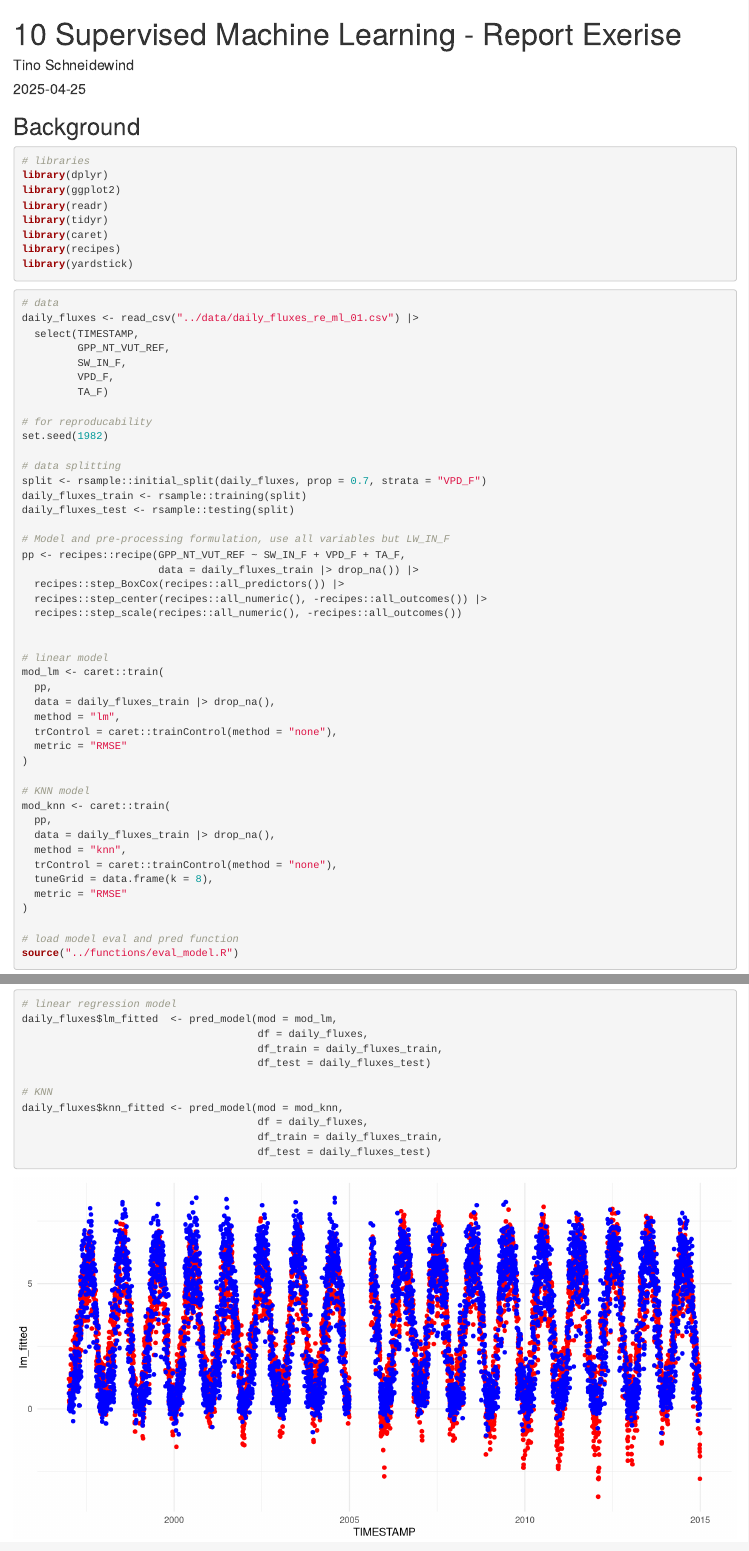
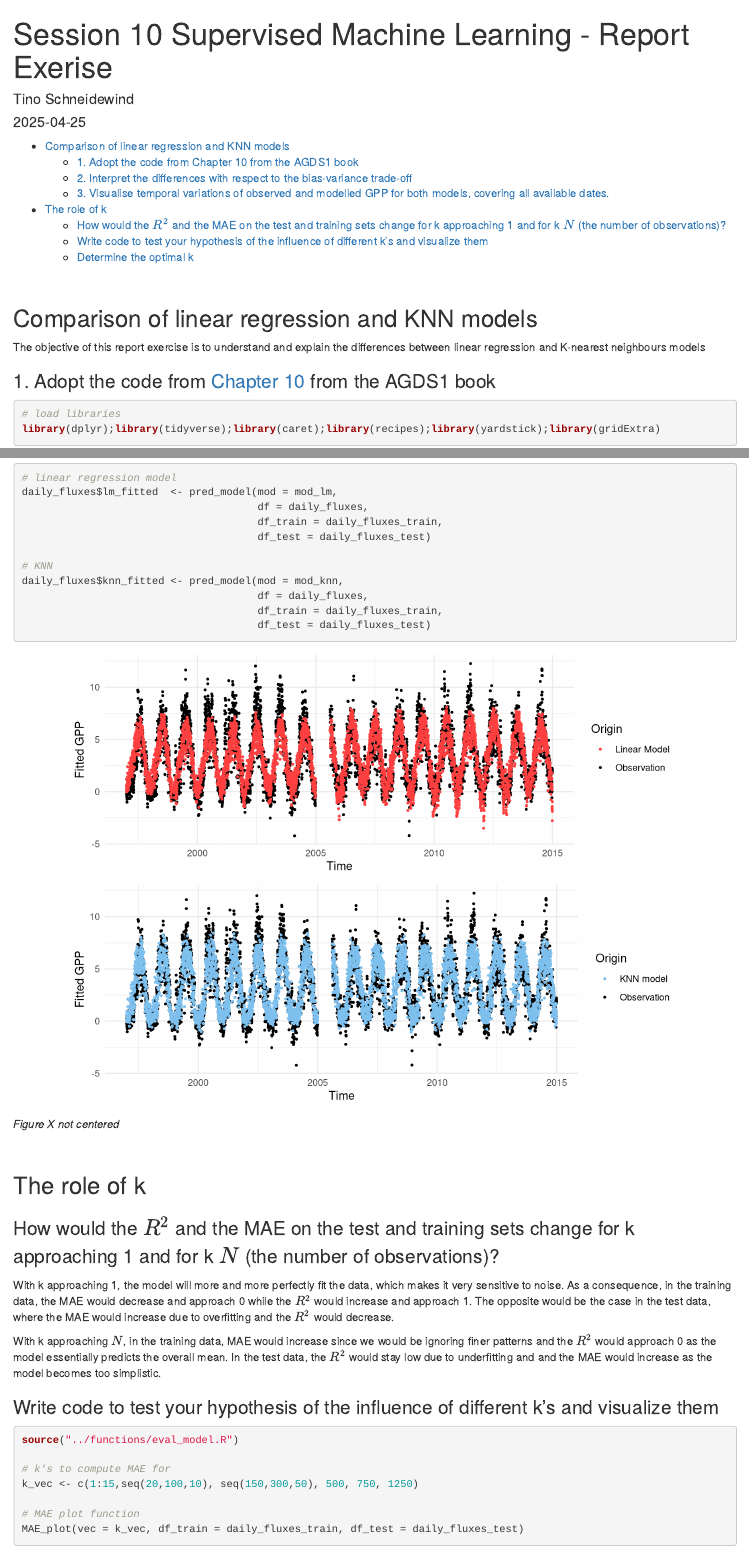
Before and after one commit to tinojona/agds_report_schneidewind, an R Markdown document (vignettes/re_ml_01.Rmd): the page in a window 1100 px wide, from its top, and a second part further down, joined at a grey line. Rendered offline with R 4.5, knitr and Pandoc, with nearby package versions; some code elsewhere in the file could not run offline.

Commit message:
visual cleaning and the role of k section beginnning

````diff
--- a/vignettes/re_ml_01.Rmd
+++ b/vignettes/re_ml_01.Rmd
@@ -1,8 +1,10 @@
 ---
-title: "10 Supervised Machine Learning - Report Exerise"
+title: "Session 10 Supervised Machine Learning - Report Exerise"
 author: "Tino Schneidewind"
 date: "`r Sys.Date()`"
-output: html_document
+output:
+  html_document:
+    toc: true
 ---
 
 ```{r setup, include=FALSE}
@@ -10,19 +12,17 @@ knitr::opts_chunk$set(echo = TRUE)
 rm(list = ls())
 ```
 
-## Background
+<br>
 
+## Comparison of linear regression and KNN models
 
+The objective of this report exercise is to understand and explain the differences between linear regression and K-nearest neighbours models
+
+### 1. Adopt the code from [Chapter 10](https://geco-bern.github.io/agds_book/supervised_ml_I.html) from the AGDS1 book
 
 ```{r libraries, message=FALSE, warning=FALSE}
-# libraries
-library(dplyr)
-library(ggplot2)
-library(readr)
-library(tidyr)
-library(caret)
-library(recipes)
-library(yardstick)
+# load libraries
+library(dplyr);library(tidyverse);library(caret);library(recipes);library(yardstick);library(gridExtra)
 ```
 
 
@@ -43,7 +43,7 @@ split <- rsample::initial_split(daily_fluxes, prop = 0.7, strata = "VPD_F")
 daily_fluxes_train <- rsample::training(split)
 daily_fluxes_test <- rsample::testing(split)
 
-# Model and pre-processing formulation, use all variables but LW_IN_F
+# model and pre-processing formulation, use all variables but LW_IN_F
 pp <- recipes::recipe(GPP_NT_VUT_REF ~ SW_IN_F + VPD_F + TA_F,
                       data = daily_fluxes_train |> drop_na()) |>
   recipes::step_BoxCox(recipes::all_predictors()) |>
@@ -122,14 +127,55 @@ daily_fluxes$knn_fitted <- pred_model(mod = mod_knn,
 
 ```
 
-```{r timeseriesplot, echo=FALSE, fig.width=10, fig.height=5, fig.align='center', message=FALSE, warning=FALSE}
+```{r timeseriesplot, echo=FALSE, fig.width=8, fig.height=6., fig.align='center', message=FALSE, warning=FALSE}
+# Plot with Linear Model
+plot_lm <- daily_fluxes |>
+  ggplot(aes(x = TIMESTAMP)) +
+  geom_point(aes(y = GPP_NT_VUT_REF, color = "Observation"), size = 0.65) +
+  geom_point(aes(y = lm_fitted, color = "Linear Model"), size = 0.65) +
+  scale_color_manual(values = c("Observation" = "black",
+                                "Linear Model" = "brown1")) +
+  labs(x = "Time", y = "Fitted GPP", color = "Origin") +
+  theme_minimal()
 
-daily_fluxes |>
-  ggplot(aes(x = TIMESTAMP, y = lm_fitted)) +
-  geom_point(color = "red") +
-  # geom_point(aes(y = lm_fitted), color = "red") +
-  geom_point(aes(y = knn_fitted), color = "blue") +
+# Plot with KNN Model
+plot_knn <- daily_fluxes |>
+  ggplot(aes(x = TIMESTAMP)) +
+  geom_point(aes(y = GPP_NT_VUT_REF, color = "Observation"), size = 0.65) +
+  geom_point(aes(y = knn_fitted, color = "KNN model"), size = 0.65) +
+  scale_color_manual(values = c("Observation" = "black",
+                                "KNN model" = "skyblue2")) +
+  labs(x = "Time", y = "Fitted GPP", color = "Origin") +
   theme_minimal()
+
+# Arrange plots vertically
+grid.arrange(plot_lm, plot_knn, ncol = 1)
+```
+*Figure X not centered*
+
+<br>
+
+## The role of k
+
+### How would the $R^2$ and the MAE on the test and training sets change for k approaching 1 and for k $N$ (the number of observations)?
+
+With k approaching 1, the model will more and more perfectly fit the data, which makes it very sensitive to noise. As a consequence, in the training data, the MAE would decrease and approach 0 while the $R^2$ would increase and approach 1. The opposite would be the case in the test data, where the MAE would increase due to overfitting and the $R^2$ would decrease.
+
+With k approaching $N$, in the training data, MAE would increase since we would be ignoring finer patterns and the $R^2$ would approach 0 as the model essentially predicts the overall mean. In the test data, the $R^2$ would stay low due to underfitting and and the MAE would increase as the model becomes too simplistic.
+
+
+### Write code to test your hypothesis of the influence of different k's and visualize them
+
+
+
+```{r lol, warning=FALSE, message=FALSE, fig.align='center', fig.height=3.5, fig.width=6.5}
+source("../functions/eval_model.R")
+
+# k's to compute MAE for
+k_vec <- c(1:15,seq(20,100,10), seq(150,300,50), 500, 750, 1250)
+
+# MAE plot function
+MAE_plot(vec = k_vec, df_train = daily_fluxes_train, df_test = daily_fluxes_test)
 ```
 
 
````
Also changed, not shown: vignettes/re_ml_01.html (added), vignettes/re_ml_01.Rmd (24 more changed lines).
